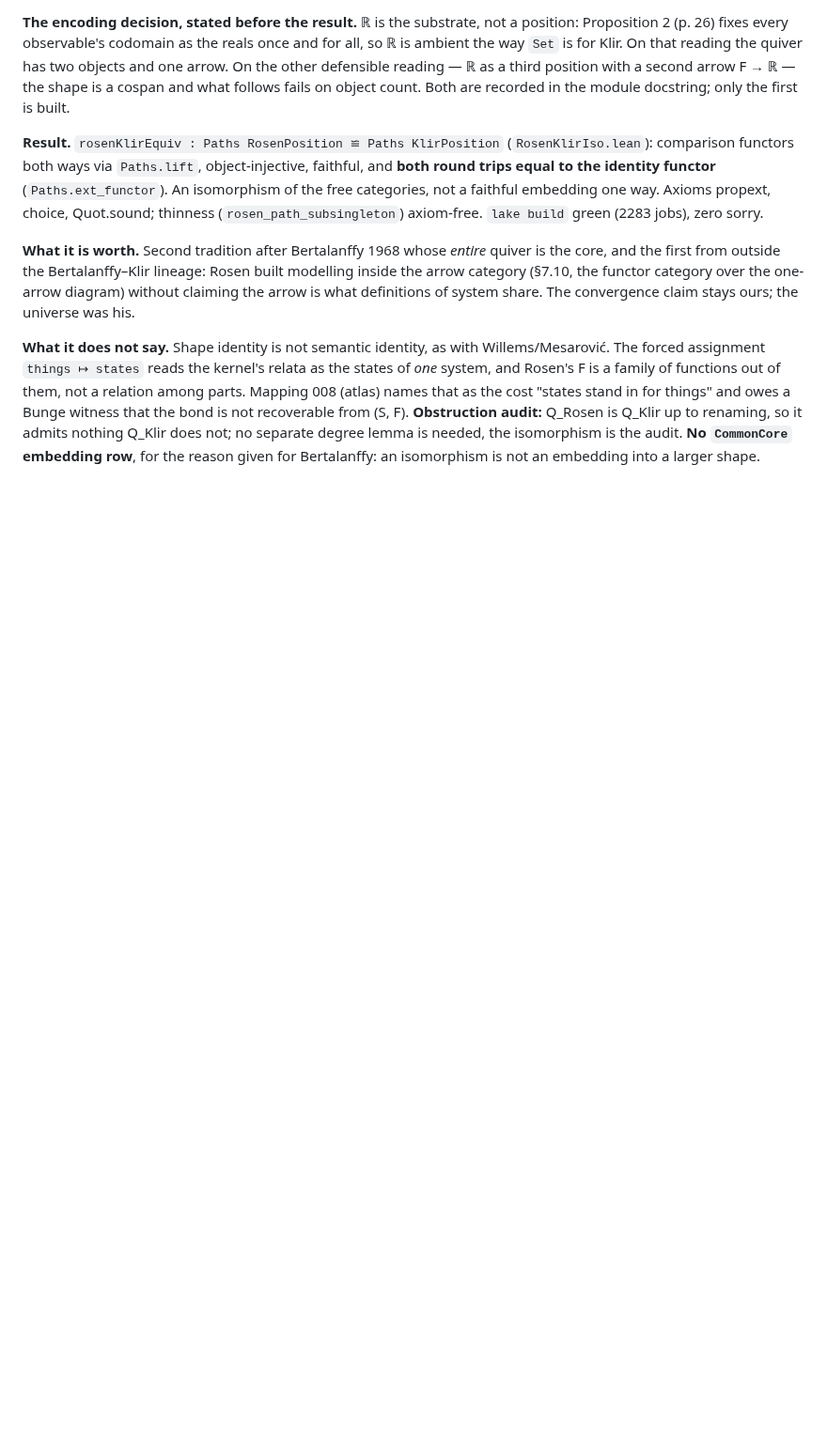
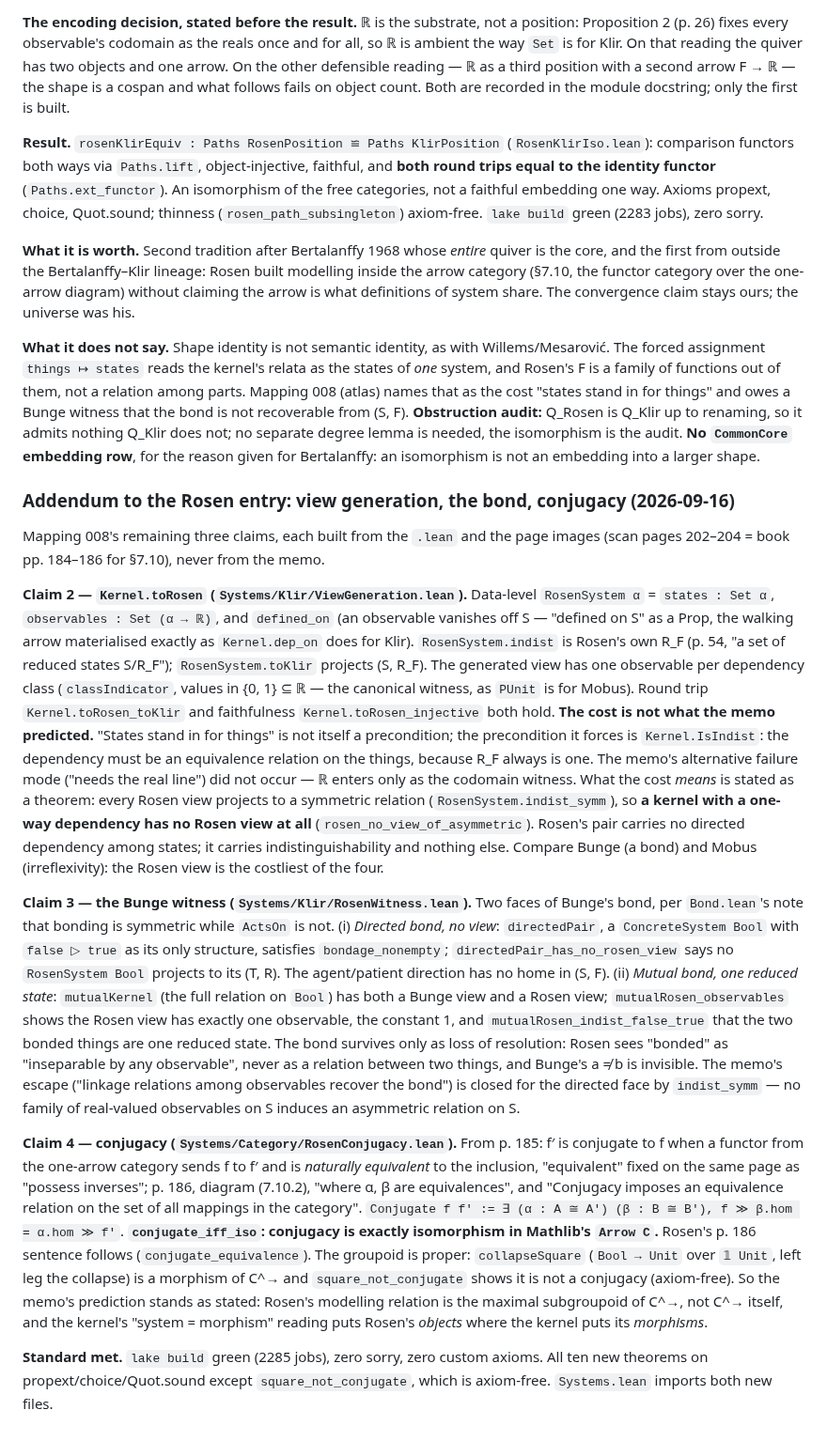
Before and after one commit to halcyonic-systems/systems-science-foundations, a Markdown page: docs/reference/common-core-theorem.md, the part around the change. Shown at 94% size. Rendered like a GitHub page; blank space fills up the shorter version.

Commit message:
docs(reference): common-core companion — Rosen view generation, bond witnesses, conjugacy addendum
Co-Authored-By: Claude Fable 5.1 <noreply@anthropic.com>
Claude-Session: https://claude.ai/code/session_01PGAQ8Ko6c89RQuDWR86UhH

```diff
--- a/docs/reference/common-core-theorem.md
+++ b/docs/reference/common-core-theorem.md
@@ -321,3 +321,15 @@ Rosen, *Fundamentals of Measurement and Representation of Natural Systems* (1978
 **What it is worth.** Second tradition after Bertalanffy 1968 whose *entire* quiver is the core, and the first from outside the Bertalanffy–Klir lineage: Rosen built modelling inside the arrow category (§7.10, the functor category over the one-arrow diagram) without claiming the arrow is what definitions of system share. The convergence claim stays ours; the universe was his.
 
 **What it does not say.** Shape identity is not semantic identity, as with Willems/Mesarović. The forced assignment `things ↦ states` reads the kernel's relata as the states of *one* system, and Rosen's F is a family of functions out of them, not a relation among parts. Mapping 008 (atlas) names that as the cost "states stand in for things" and owes a Bunge witness that the bond is not recoverable from (S, F). **Obstruction audit:** Q_Rosen is Q_Klir up to renaming, so it admits nothing Q_Klir does not; no separate degree lemma is needed, the isomorphism is the audit. **No `CommonCore` embedding row**, for the reason given for Bertalanffy: an isomorphism is not an embedding into a larger shape.
+
+### Addendum to the Rosen entry: view generation, the bond, conjugacy (2026-09-16)
+
+Mapping 008's remaining three claims, each built from the `.lean` and the page images (scan pages 202–204 = book pp. 184–186 for §7.10), never from the memo.
+
+**Claim 2 — `Kernel.toRosen` (`Systems/Klir/ViewGeneration.lean`).** Data-level `RosenSystem α` = `states : Set α`, `observables : Set (α → ℝ)`, and `defined_on` (an observable vanishes off S — "defined on S" as a Prop, the walking arrow materialised exactly as `Kernel.dep_on` does for Klir). `RosenSystem.indist` is Rosen's own R_F (p. 54, "a set of reduced states S/R_F"); `RosenSystem.toKlir` projects (S, R_F). The generated view has one observable per dependency class (`classIndicator`, values in {0, 1} ⊆ ℝ — the canonical witness, as `PUnit` is for Mobus). Round trip `Kernel.toRosen_toKlir` and faithfulness `Kernel.toRosen_injective` both hold. **The cost is not what the memo predicted.** "States stand in for things" is not itself a precondition; the precondition it forces is `Kernel.IsIndist`: the dependency must be an equivalence relation on the things, because R_F always is one. The memo's alternative failure mode ("needs the real line") did not occur — ℝ enters only as the codomain witness. What the cost *means* is stated as a theorem: every Rosen view projects to a symmetric relation (`RosenSystem.indist_symm`), so **a kernel with a one-way dependency has no Rosen view at all** (`rosen_no_view_of_asymmetric`). Rosen's pair carries no directed dependency among states; it carries indistinguishability and nothing else. Compare Bunge (a bond) and Mobus (irreflexivity): the Rosen view is the costliest of the four.
+
+**Claim 3 — the Bunge witness (`Systems/Klir/RosenWitness.lean`).** Two faces of Bunge's bond, per `Bond.lean`'s note that bonding is symmetric while `ActsOn` is not. (i) *Directed bond, no view*: `directedPair`, a `ConcreteSystem Bool` with `false ▷ true` as its only structure, satisfies `bondage_nonempty`; `directedPair_has_no_rosen_view` says no `RosenSystem Bool` projects to its (T, R). The agent/patient direction has no home in (S, F). (ii) *Mutual bond, one reduced state*: `mutualKernel` (the full relation on `Bool`) has both a Bunge view and a Rosen view; `mutualRosen_observables` shows the Rosen view has exactly one observable, the constant 1, and `mutualRosen_indist_false_true` that the two bonded things are one reduced state. The bond survives only as loss of resolution: Rosen sees "bonded" as "inseparable by any observable", never as a relation between two things, and Bunge's a ≠ b is invisible. The memo's escape ("linkage relations among observables recover the bond") is closed for the directed face by `indist_symm` — no family of real-valued observables on S induces an asymmetric relation on S.
+
+**Claim 4 — conjugacy (`Systems/Category/RosenConjugacy.lean`).** From p. 185: f′ is conjugate to f when a functor from the one-arrow category sends f to f′ and is *naturally equivalent* to the inclusion, "equivalent" fixed on the same page as "possess inverses"; p. 186, diagram (7.10.2), "where α, β are equivalences", and "Conjugacy imposes an equivalence relation on the set of all mappings in the category". `Conjugate f f′ := ∃ (α : A ≅ A′) (β : B ≅ B′), f ≫ β.hom = α.hom ≫ f′`. **`conjugate_iff_iso`: conjugacy is exactly isomorphism in Mathlib's `Arrow C`.** Rosen's p. 186 sentence follows (`conjugate_equivalence`). The groupoid is proper: `collapseSquare` (`Bool → Unit` over `𝟙 Unit`, left leg the collapse) is a morphism of C^→ and `square_not_conjugate` shows it is not a conjugacy (axiom-free). So the memo's prediction stands as stated: Rosen's modelling relation is the maximal subgroupoid of C^→, not C^→ itself, and the kernel's "system = morphism" reading puts Rosen's *objects* where the kernel puts its *morphisms*.
+
+**Standard met.** `lake build` green (2285 jobs), zero sorry, zero custom axioms. All ten new theorems on propext/choice/Quot.sound except `square_not_conjugate`, which is axiom-free. `Systems.lean` imports both new files.
```
